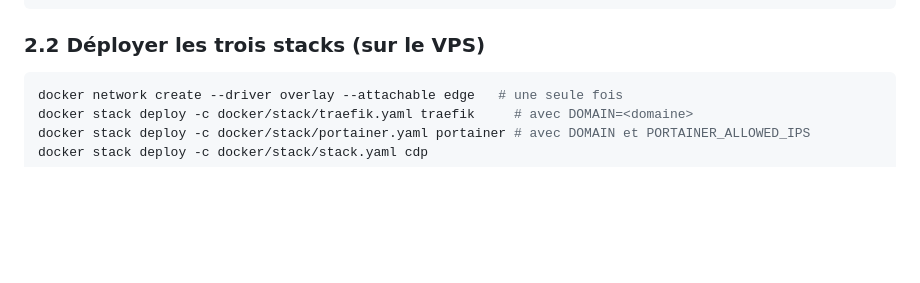
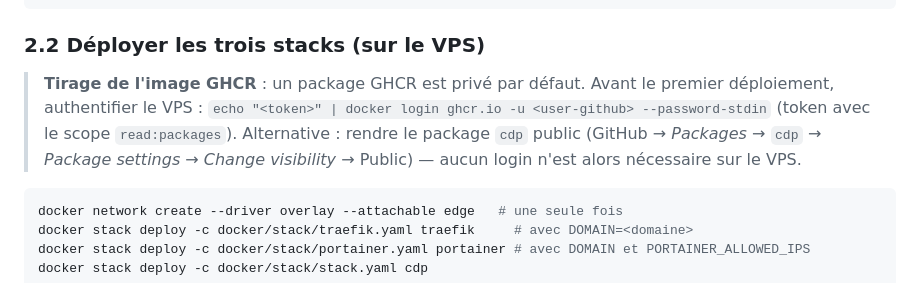
Before and after one commit to bailletced/cdp, a Markdown page: docs/exploitation/runbook.md, the part around the change. Rendered like a GitHub page; blank space fills up the shorter version.

Commit message:
Runbook : prérequis tirage de l'image GHCR sur le VPS
Un package GHCR est privé par défaut : sans docker login (scope
read:packages) ou package rendu public, le premier déploiement échouerait
à la traction de l'image.

Generated by Mistral Vibe.
Co-Authored-By: Mistral Vibe <vibe@mistral.ai>

````diff
--- a/docs/exploitation/runbook.md
+++ b/docs/exploitation/runbook.md
@@ -90,6 +90,10 @@ printf '%s' "https://<cle>@o<id>.ingest.sentry.io/<projet>" | docker secret crea
 ```
 
 ### 2.2 Déployer les trois stacks (sur le VPS)
+
+> **Tirage de l'image GHCR** : un package GHCR est privé par défaut. Avant le premier déploiement, authentifier le VPS :
+> `echo "<token>" | docker login ghcr.io -u <user-github> --password-stdin` (token avec le scope `read:packages`).
+> Alternative : rendre le package `cdp` public (GitHub → *Packages* → `cdp` → *Package settings* → *Change visibility* → Public) — aucun login n'est alors nécessaire sur le VPS.
 
 ```bash
 docker network create --driver overlay --attachable edge   # une seule fois
````
